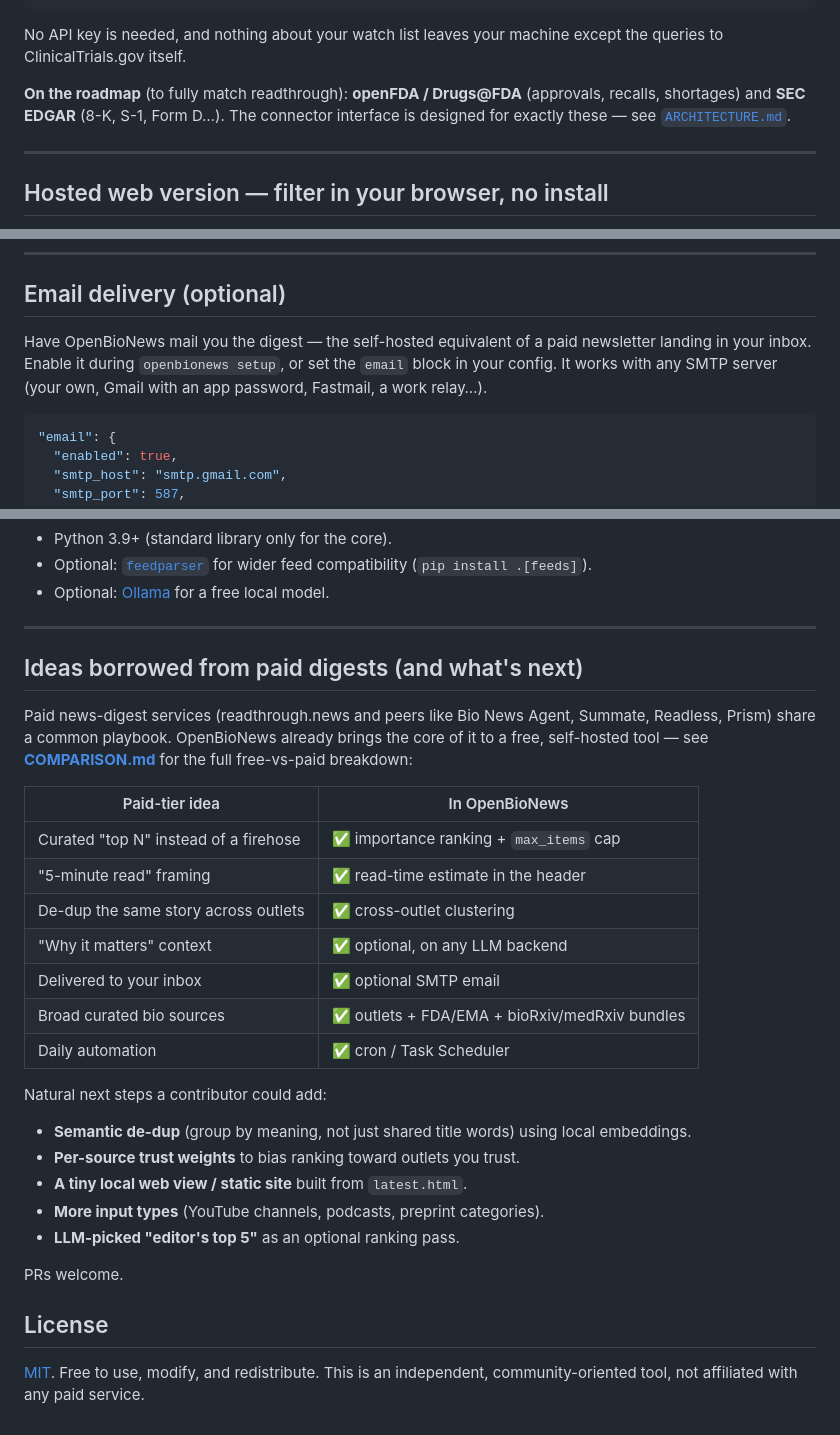
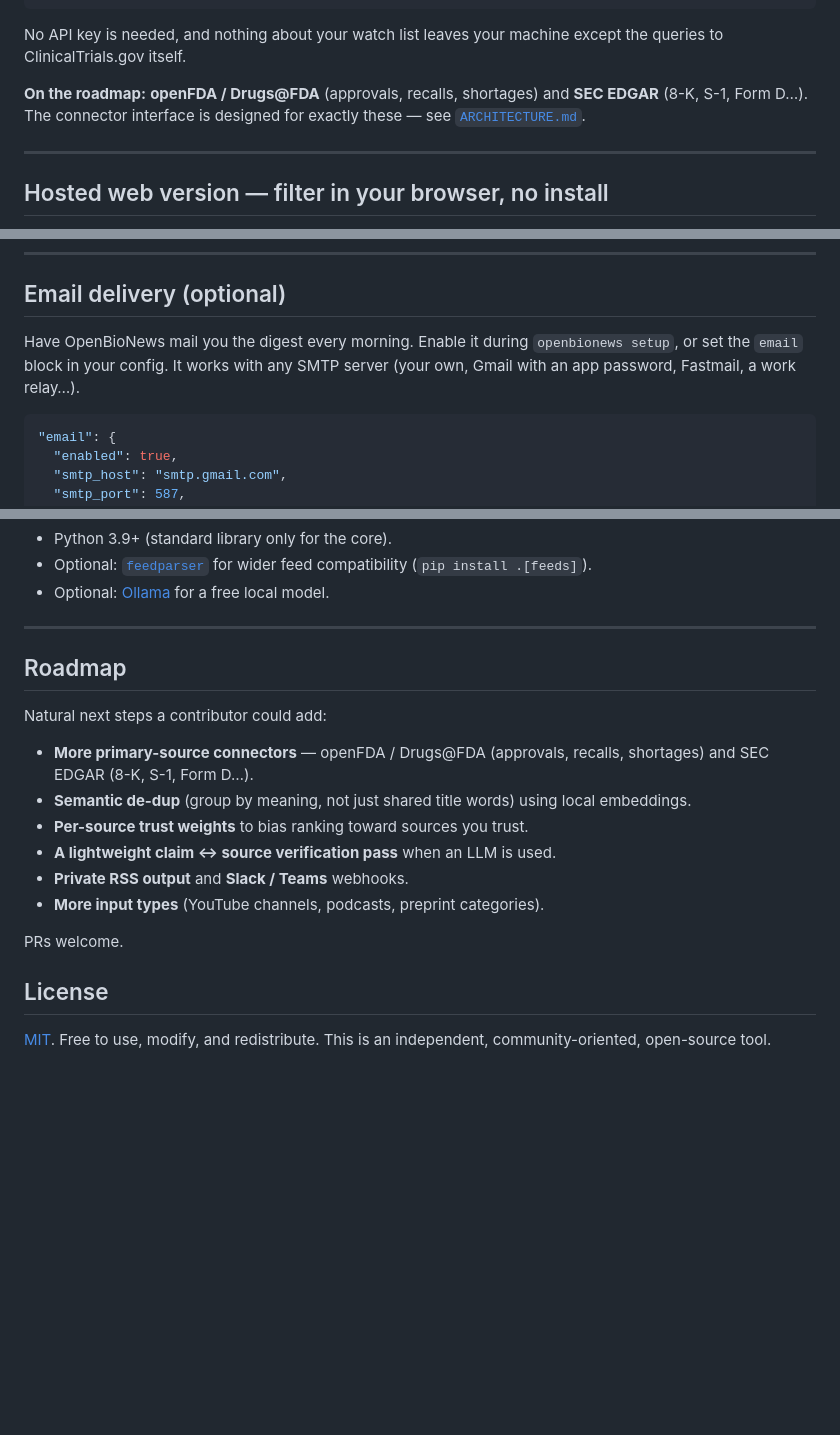
Before and after one commit to fedor-i/OpenBioNews, a Markdown page: README.md, 3 parts joined by grey strips. Drawn GitHub-style; blank space fills up the shorter version.

Commit message:
README: remove paid-product comparison
Drops the comparison table, COMPARISON.md links, and paid-digest framing from
the README; replaces the "ideas borrowed" section with a neutral roadmap. The
README now describes OpenBioNews on its own terms.

Co-Authored-By: Claude Opus 4.8 <noreply@anthropic.com>
Claude-Session: https://claude.ai/code/session_01J3dNh4m8QR58VSnZj5dkMh

````diff
--- a/README.md
+++ b/README.md
@@ -177,10 +171,9 @@ A phase 2 study evaluating DrugX…
 No API key is needed, and nothing about your watch list leaves your machine
 except the queries to ClinicalTrials.gov itself.
 
-**On the roadmap** (to fully match readthrough): **openFDA / Drugs@FDA**
-(approvals, recalls, shortages) and **SEC EDGAR** (8-K, S-1, Form D…). The
-connector interface is designed for exactly these — see
-[`ARCHITECTURE.md`](ARCHITECTURE.md).
+**On the roadmap:** **openFDA / Drugs@FDA** (approvals, recalls, shortages) and
+**SEC EDGAR** (8-K, S-1, Form D…). The connector interface is designed for
+exactly these — see [`ARCHITECTURE.md`](ARCHITECTURE.md).
 
 ---
 
@@ -242,10 +235,9 @@ Point your reader, a static-site folder, or an email script at
 
 ## Email delivery (optional)
 
-Have OpenBioNews mail you the digest — the self-hosted equivalent of a paid
-newsletter landing in your inbox. Enable it during `openbionews setup`, or set
-the `email` block in your config. It works with any SMTP server (your own,
-Gmail with an app password, Fastmail, a work relay…).
+Have OpenBioNews mail you the digest every morning. Enable it during
+`openbionews setup`, or set the `email` block in your config. It works with any
+SMTP server (your own, Gmail with an app password, Fastmail, a work relay…).
 
 ```jsonc
 "email": {
@@ -345,35 +336,22 @@ is reachable.
 
 ---
 
-## Ideas borrowed from paid digests (and what's next)
-
-Paid news-digest services (readthrough.news and peers like Bio News Agent,
-Summate, Readless, Prism) share a common playbook. OpenBioNews already brings
-the core of it to a free, self-hosted tool — see **[COMPARISON.md](COMPARISON.md)**
-for the full free-vs-paid breakdown:
-
-| Paid-tier idea | In OpenBioNews |
-| --- | --- |
-| Curated "top N" instead of a firehose | ✅ importance ranking + `max_items` cap |
-| "5-minute read" framing | ✅ read-time estimate in the header |
-| De-dup the same story across outlets | ✅ cross-outlet clustering |
-| "Why it matters" context | ✅ optional, on any LLM backend |
-| Delivered to your inbox | ✅ optional SMTP email |
-| Broad curated bio sources | ✅ outlets + FDA/EMA + bioRxiv/medRxiv bundles |
-| Daily automation | ✅ cron / Task Scheduler |
+## Roadmap
 
 Natural next steps a contributor could add:
 
+- **More primary-source connectors** — openFDA / Drugs@FDA (approvals, recalls,
+  shortages) and SEC EDGAR (8-K, S-1, Form D…).
 - **Semantic de-dup** (group by meaning, not just shared title words) using
   local embeddings.
-- **Per-source trust weights** to bias ranking toward outlets you trust.
-- **A tiny local web view / static site** built from `latest.html`.
+- **Per-source trust weights** to bias ranking toward sources you trust.
+- **A lightweight claim ↔ source verification pass** when an LLM is used.
+- **Private RSS output** and **Slack / Teams** webhooks.
 - **More input types** (YouTube channels, podcasts, preprint categories).
-- **LLM-picked "editor's top 5"** as an optional ranking pass.
 
 PRs welcome.
 
 ## License
 
 [MIT](LICENSE). Free to use, modify, and redistribute. This is an independent,
-community-oriented tool, not affiliated with any paid service.
+community-oriented, open-source tool.
````
Also changed, not shown: other parts of README.md (+3 -10 lines).
